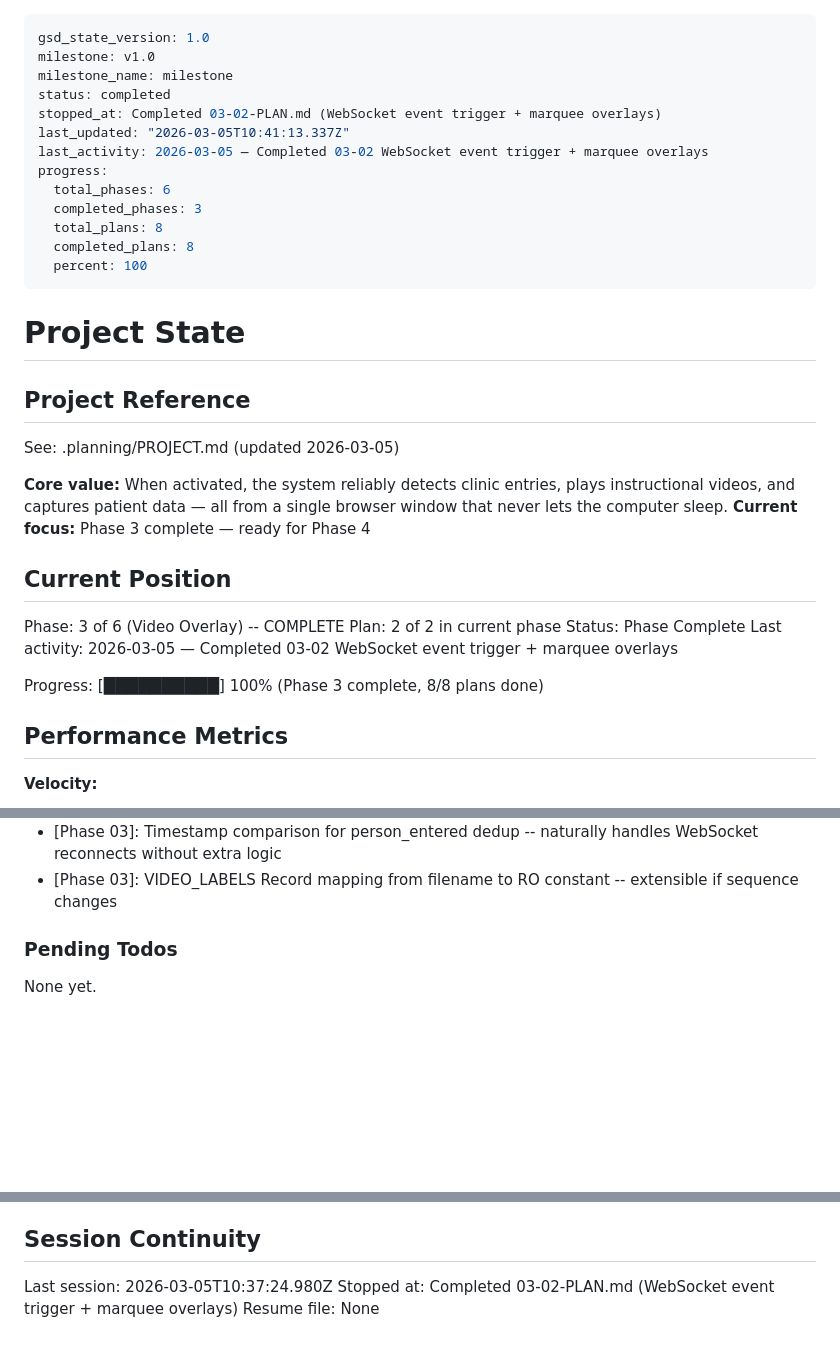
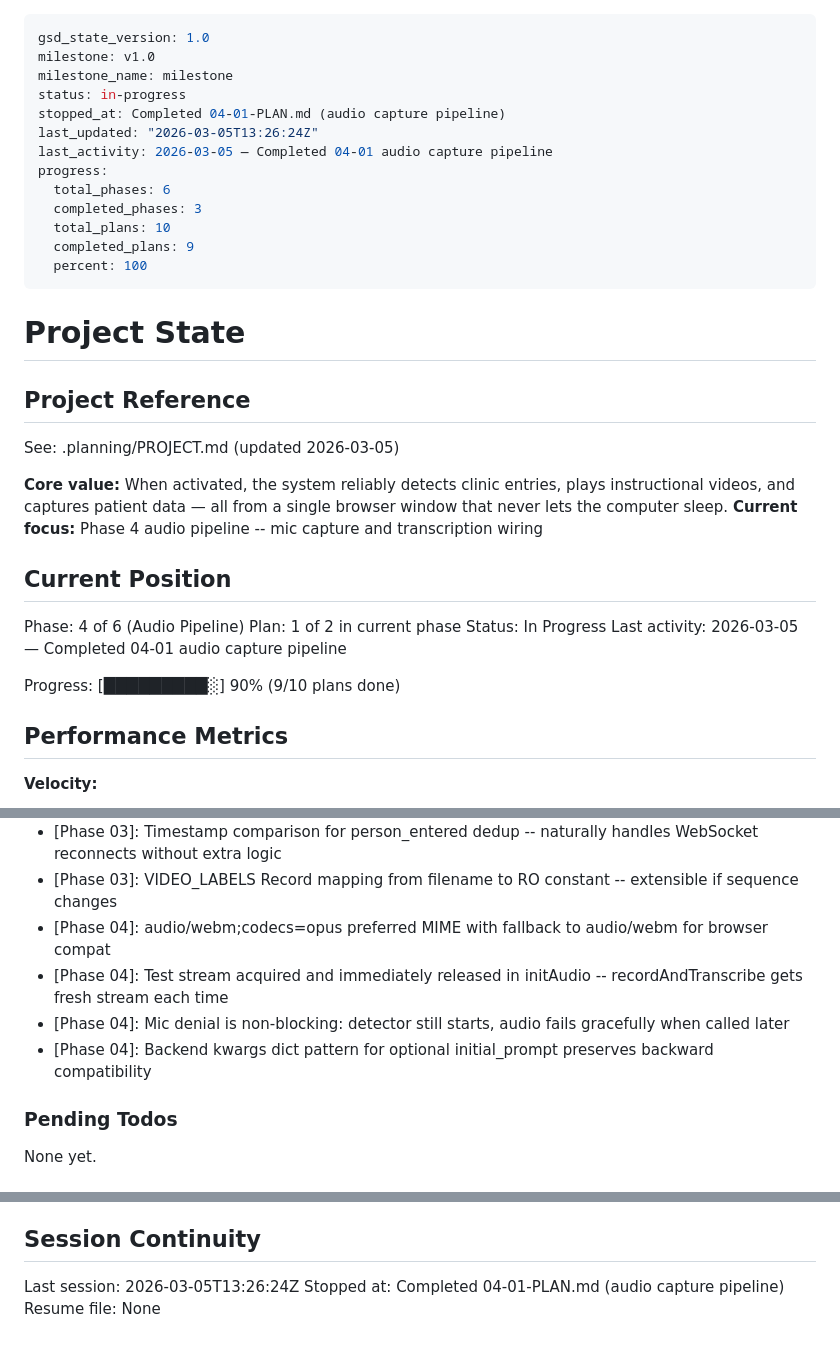
Before and after one commit to TimpiaAI/clinic-entrance-detector, a Markdown page: .planning/STATE.md, 3 parts joined by grey strips. Rendered like a GitHub page; blank space fills up the shorter version.

Commit message:
docs(04-01): complete audio capture pipeline plan
Co-Authored-By: Claude Opus 4.6 <noreply@anthropic.com>

```diff
--- a/.planning/STATE.md
+++ b/.planning/STATE.md
@@ -2,15 +2,15 @@
 gsd_state_version: 1.0
 milestone: v1.0
 milestone_name: milestone
-status: completed
-stopped_at: Completed 03-02-PLAN.md (WebSocket event trigger + marquee overlays)
-last_updated: "2026-03-05T10:41:13.337Z"
-last_activity: 2026-03-05 — Completed 03-02 WebSocket event trigger + marquee overlays
+status: in-progress
+stopped_at: Completed 04-01-PLAN.md (audio capture pipeline)
+last_updated: "2026-03-05T13:26:24Z"
+last_activity: 2026-03-05 — Completed 04-01 audio capture pipeline
 progress:
   total_phases: 6
   completed_phases: 3
-  total_plans: 8
-  completed_plans: 8
+  total_plans: 10
+  completed_plans: 9
   percent: 100
 ---
 
@@ -21,16 +21,16 @@ progress:
 See: .planning/PROJECT.md (updated 2026-03-05)
 
 **Core value:** When activated, the system reliably detects clinic entries, plays instructional videos, and captures patient data — all from a single browser window that never lets the computer sleep.
-**Current focus:** Phase 3 complete — ready for Phase 4
+**Current focus:** Phase 4 audio pipeline -- mic capture and transcription wiring
 
 ## Current Position
 
-Phase: 3 of 6 (Video Overlay) -- COMPLETE
-Plan: 2 of 2 in current phase
-Status: Phase Complete
-Last activity: 2026-03-05 — Completed 03-02 WebSocket event trigger + marquee overlays
+Phase: 4 of 6 (Audio Pipeline)
+Plan: 1 of 2 in current phase
+Status: In Progress
+Last activity: 2026-03-05 — Completed 04-01 audio capture pipeline
 
-Progress: [██████████] 100% (Phase 3 complete, 8/8 plans done)
+Progress: [█████████░] 90% (9/10 plans done)
 
 ## Performance Metrics
 
@@ -96,6 +97,10 @@ Recent decisions affecting current work:
 - [Phase 03]: muted attribute on video element ensures autoplay before user gesture; F2 keypress unmutes
 - [Phase 03]: Timestamp comparison for person_entered dedup -- naturally handles WebSocket reconnects without extra logic
 - [Phase 03]: VIDEO_LABELS Record mapping from filename to RO constant -- extensible if sequence changes
+- [Phase 04]: audio/webm;codecs=opus preferred MIME with fallback to audio/webm for browser compat
+- [Phase 04]: Test stream acquired and immediately released in initAudio -- recordAndTranscribe gets fresh stream each time
+- [Phase 04]: Mic denial is non-blocking: detector still starts, audio fails gracefully when called later
+- [Phase 04]: Backend kwargs dict pattern for optional initial_prompt preserves backward compatibility
 
 ### Pending Todos
 
@@ -110,6 +115,6 @@ None yet.
 
 ## Session Continuity
 
-Last session: 2026-03-05T10:37:24.980Z
-Stopped at: Completed 03-02-PLAN.md (WebSocket event trigger + marquee overlays)
+Last session: 2026-03-05T13:26:24Z
+Stopped at: Completed 04-01-PLAN.md (audio capture pipeline)
 Resume file: None
```
Also changed, not shown: other parts of .planning/STATE.md (+1 -0 lines), .planning/REQUIREMENTS.md (+10 -10 lines), 1 other file.
